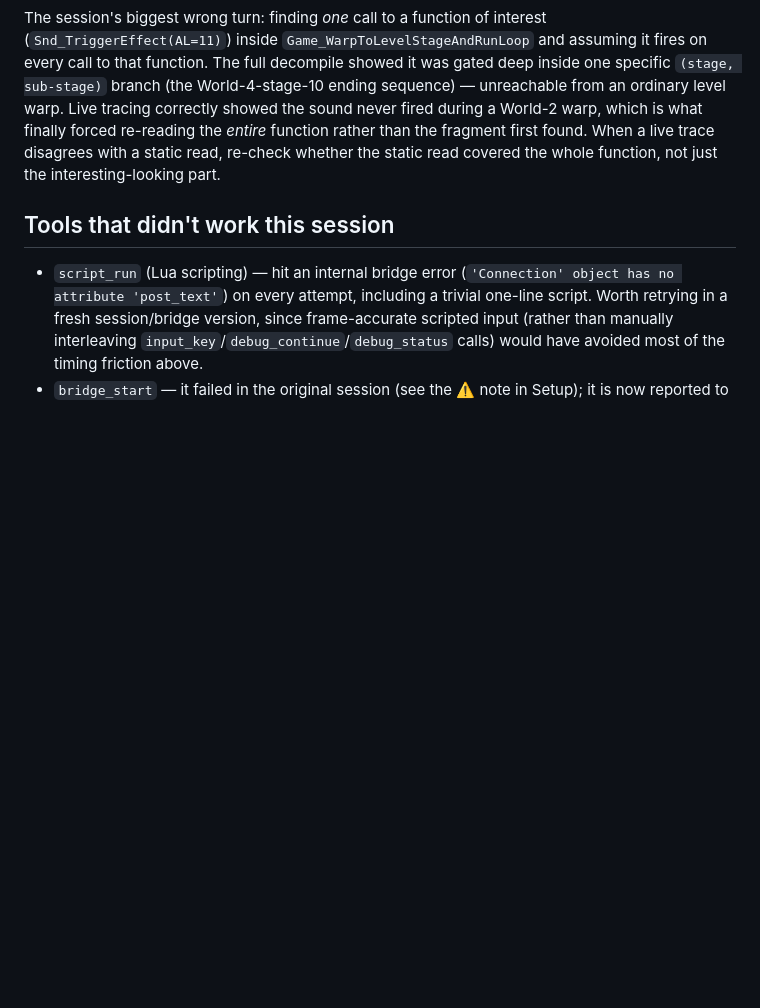
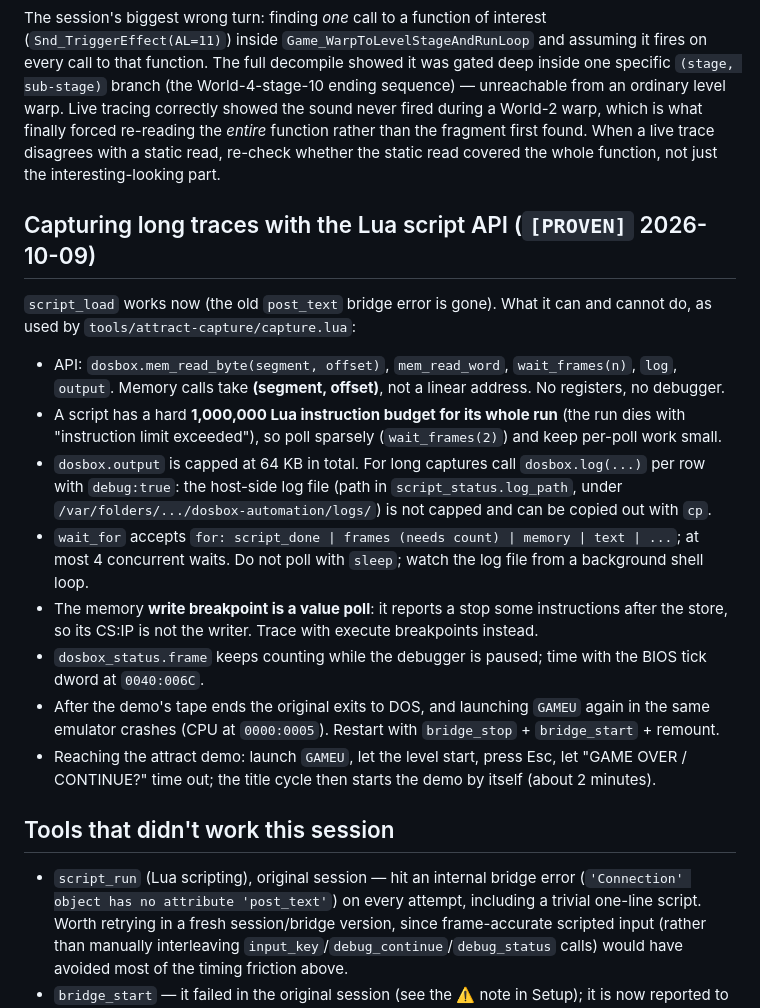
Before and after one commit to VorticonCmdr/re-magicpockets, a Markdown page: docs/dosbox-debugging.md, the part around the change. GitHub-like rendering; blank space fills up the shorter version.

Commit message:
Document the Lua capture limits and demo-launch procedure
Co-Authored-By: Claude Sonnet 5.5 <noreply@anthropic.com>
Claude-Session: https://claude.ai/code/session_01Lwvg6AAGXXoebSPs6Unr6Y

```diff
--- a/docs/dosbox-debugging.md
+++ b/docs/dosbox-debugging.md
@@ -118,9 +118,32 @@ what finally forced re-reading the *entire* function rather than the fragment fi
 live trace disagrees with a static read, re-check whether the static read covered the whole
 function, not just the interesting-looking part.
 
+## Capturing long traces with the Lua script API (`[PROVEN]` 2026-10-09)
+
+`script_load` works now (the old `post_text` bridge error is gone). What it can and cannot do, as
+used by `tools/attract-capture/capture.lua`:
+
+- API: `dosbox.mem_read_byte(segment, offset)`, `mem_read_word`, `wait_frames(n)`, `log`, `output`.
+  Memory calls take **(segment, offset)**, not a linear address. No registers, no debugger.
+- A script has a hard **1,000,000 Lua instruction budget for its whole run** (the run dies with
+  "instruction limit exceeded"), so poll sparsely (`wait_frames(2)`) and keep per-poll work small.
+- `dosbox.output` is capped at 64 KB in total. For long captures call `dosbox.log(...)` per row
+  with `debug:true`: the host-side log file (path in `script_status.log_path`, under
+  `/var/folders/.../dosbox-automation/logs/`) is not capped and can be copied out with `cp`.
+- `wait_for` accepts `for: script_done | frames (needs count) | memory | text | ...`; at most 4
+  concurrent waits. Do not poll with `sleep`; watch the log file from a background shell loop.
+- The memory **write breakpoint is a value poll**: it reports a stop some instructions after the
+  store, so its CS:IP is not the writer. Trace with execute breakpoints instead.
+- `dosbox_status.frame` keeps counting while the debugger is paused; time with the BIOS tick
+  dword at `0040:006C`.
+- After the demo's tape ends the original exits to DOS, and launching `GAMEU` again in the same
+  emulator crashes (CPU at `0000:0005`). Restart with `bridge_stop` + `bridge_start` + remount.
+- Reaching the attract demo: launch `GAMEU`, let the level start, press Esc, let "GAME OVER /
+  CONTINUE?" time out; the title cycle then starts the demo by itself (about 2 minutes).
+
 ## Tools that didn't work this session
 
-- `script_run` (Lua scripting) — hit an internal bridge error (`'Connection' object has no
+- `script_run` (Lua scripting), original session — hit an internal bridge error (`'Connection' object has no
   attribute 'post_text'`) on every attempt, including a trivial one-line script. Worth retrying in
   a fresh session/bridge version, since frame-accurate scripted input (rather than manually
   interleaving `input_key`/`debug_continue`/`debug_status` calls) would have avoided most of the
```
